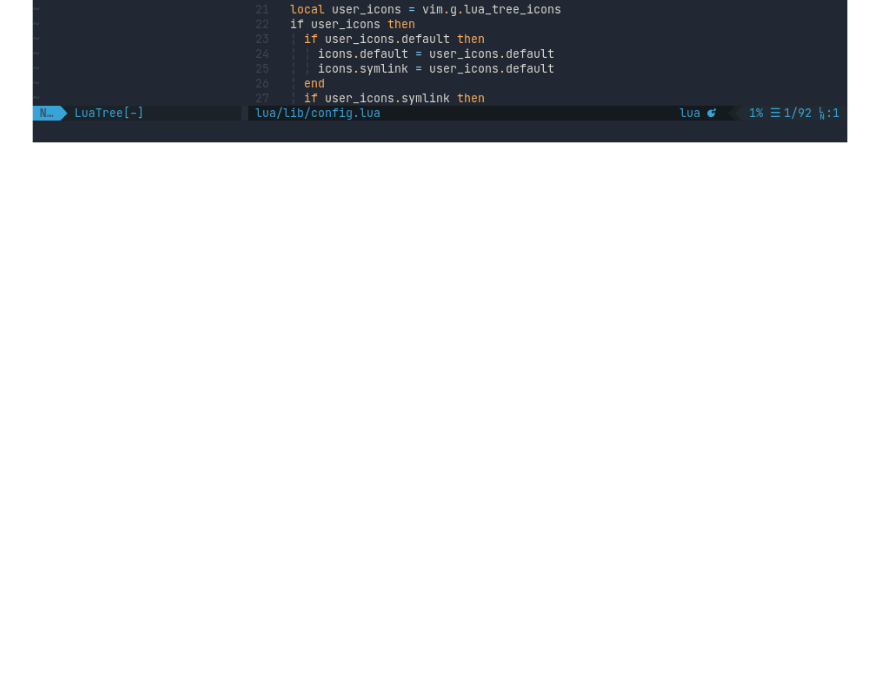
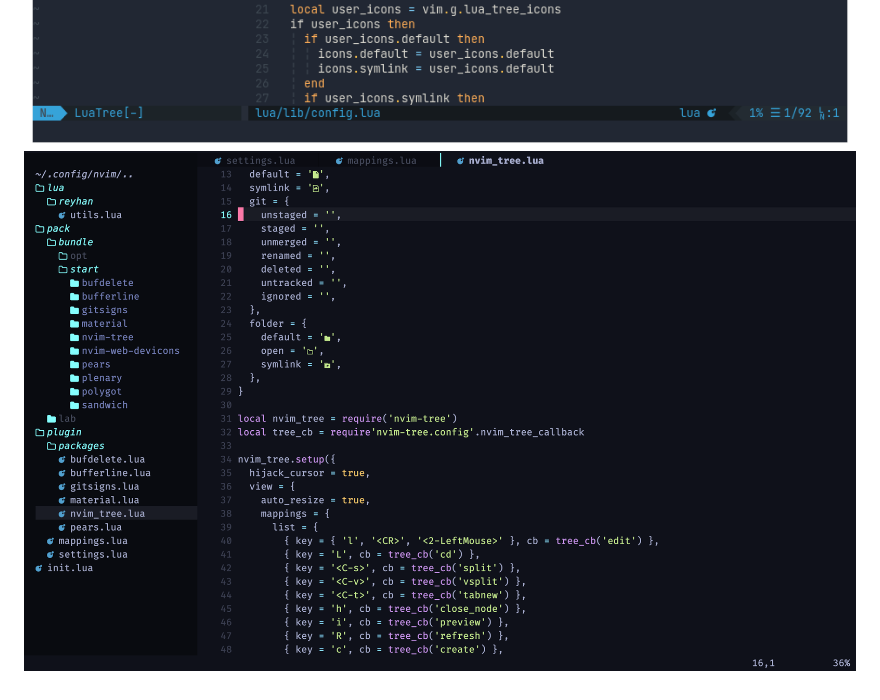
Before and after one commit to nvim-tree/nvim-tree.lua, a Markdown page: README.md, the part around the change. GitHub-like rendering; pictures changed too: .github/screenshot4.png (added); blank space fills up the shorter version.

Commit message:
docs: add screenshot4.png (#763)

```diff
--- a/README.md
+++ b/README.md
@@ -276,3 +276,4 @@ You can toggle the help UI by pressing `g?`.
 ![alt text](.github/screenshot.png?raw=true "kyazdani42 tree")
 ![alt text](.github/screenshot2.png?raw=true "akin909 tree")
 ![alt text](.github/screenshot3.png?raw=true "stsewd tree")
+![alt text](.github/screenshot4.png?raw=true "reyhankaplan tree")
```
